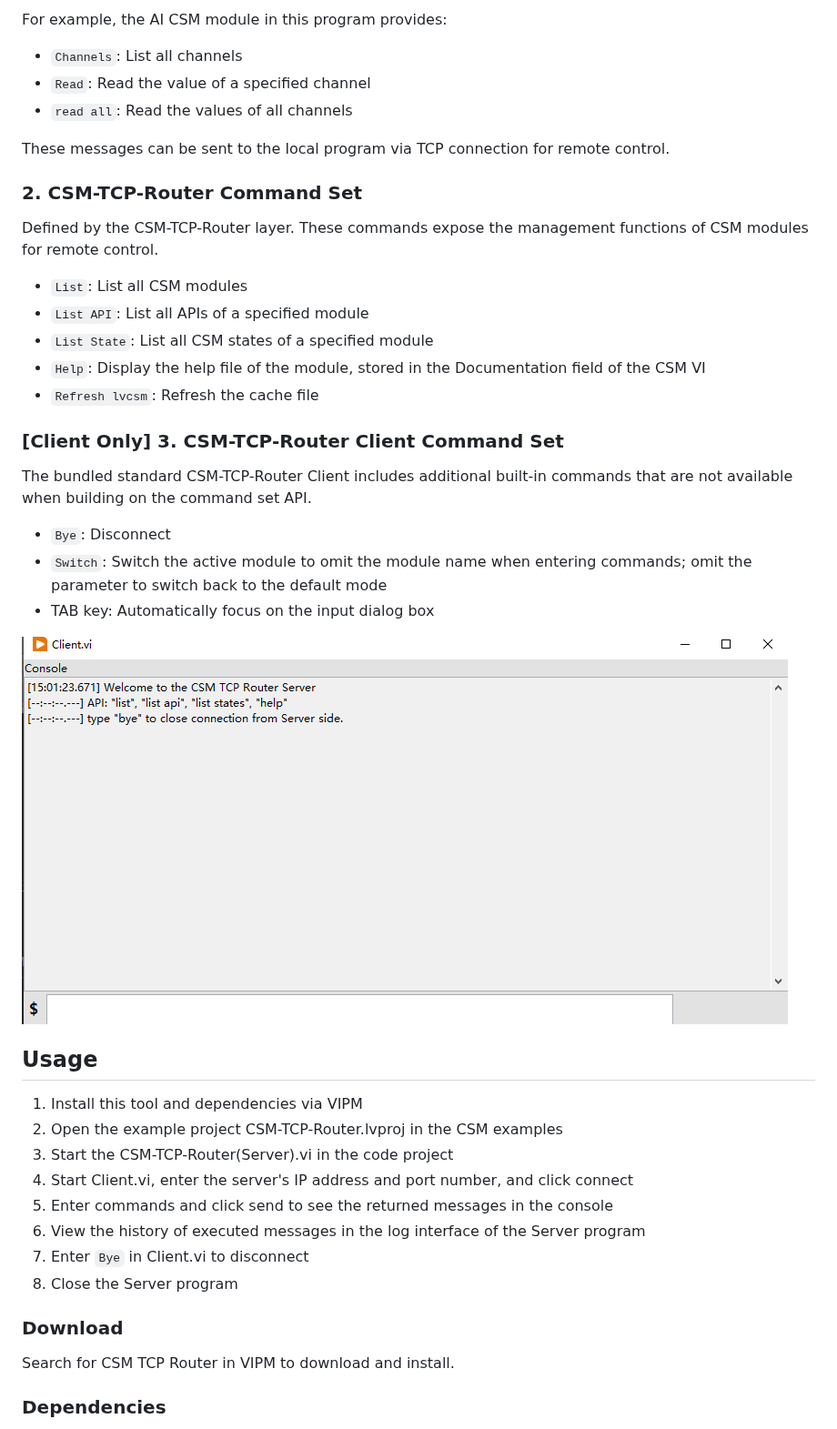
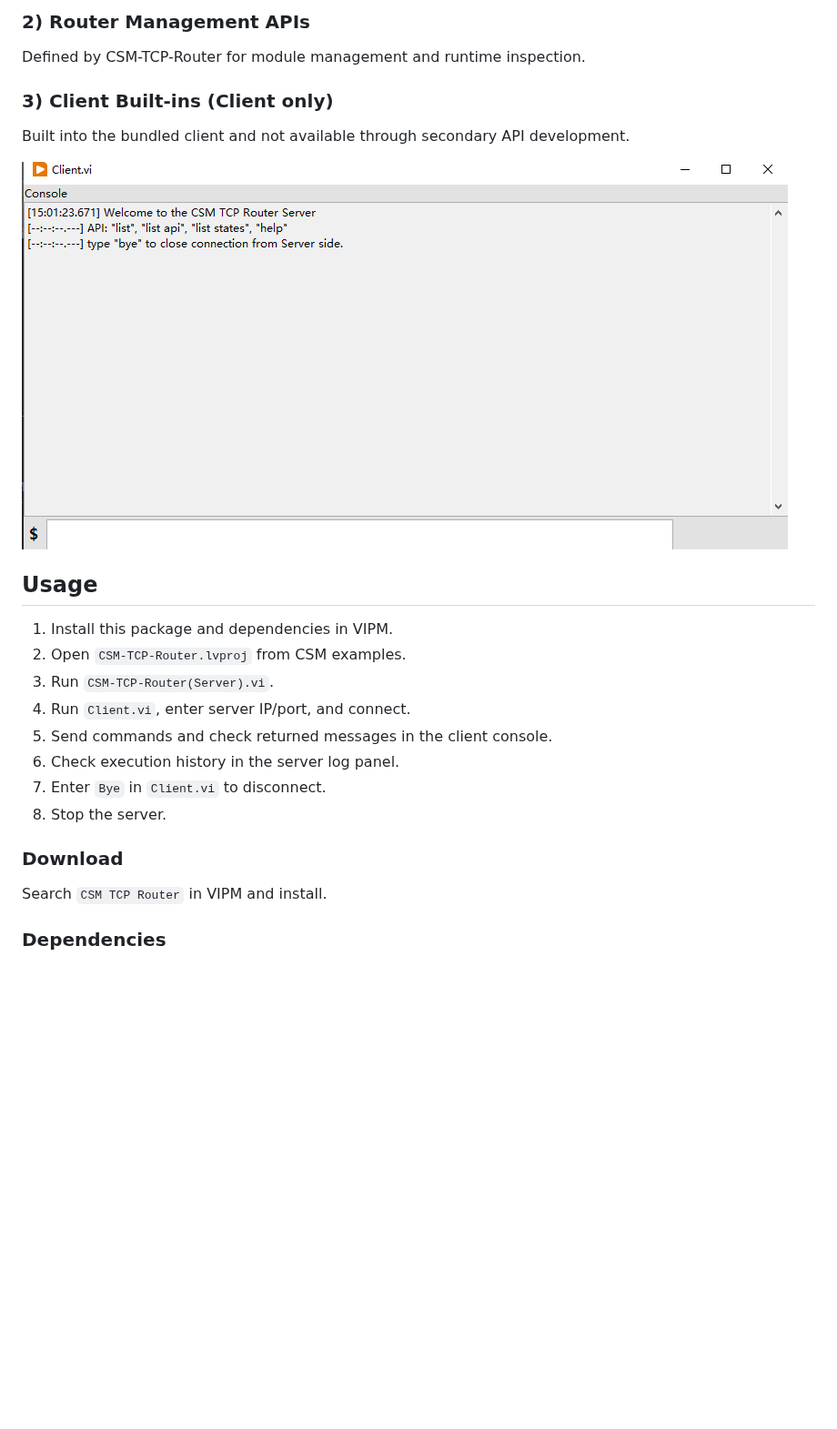
Before and after one commit to NEVSTOP-LAB/CSM-TCP-Router-App, a Markdown page: README.md, the part around one of its changes. Shown at 91% size. Rendered like a GitHub page; pictures changed too: .doc/csm-tcp-router-client-console.png (added); blank space fills up the shorter version.

```diff
--- a/README.md
+++ b/README.md
@@ -44,46 +47,28 @@ Defined by the existing CSM-based application code. Because the CSM framework us
 
-For example, the AI CSM module in this program provides:
+### 2) Router Management APIs
 
-- `Channels`: List all channels
-- `Read`: Read the value of a specified channel
-- `read all`: Read the values of all channels
+Defined by CSM-TCP-Router for module management and runtime inspection.
 
-These messages can be sent to the local program via TCP connection for remote control.
+### 3) Client Built-ins (Client only)
 
-### 2. CSM-TCP-Router Command Set
+Built into the bundled client and not available through secondary API development.
 
-Defined by the CSM-TCP-Router layer. These commands expose the management functions of CSM modules for remote control.
-
-- `List`: List all CSM modules
-- `List API`: List all APIs of a specified module
-- `List State`: List all CSM states of a specified module
-- `Help`: Display the help file of the module, stored in the Documentation field of the CSM VI
-- `Refresh lvcsm`: Refresh the cache file
-
-### [Client Only] 3. CSM-TCP-Router Client Command Set
-
-The bundled standard CSM-TCP-Router Client includes additional built-in commands that are not available when building on the command set API.
-
-- `Bye`: Disconnect
-- `Switch`: Switch the active module to omit the module name when entering commands; omit the parameter to switch back to the default mode
-- TAB key: Automatically focus on the input dialog box
-
-![CSM-TCP-Router Client Console](.doc/Client.png)
+![Client interaction flow from connect and command send to response, log record, and disconnect](.doc/csm-tcp-router-client-console.png)
 
 ## Usage
 
-1. Install this tool and dependencies via VIPM
-2. Open the example project CSM-TCP-Router.lvproj in the CSM examples
-3. Start the CSM-TCP-Router(Server).vi in the code project
-4. Start Client.vi, enter the server's IP address and port number, and click connect
-5. Enter commands and click send to see the returned messages in the console
-6. View the history of executed messages in the log interface of the Server program
-7. Enter `Bye` in Client.vi to disconnect
-8. Close the Server program
+1. Install this package and dependencies in VIPM.
+2. Open `CSM-TCP-Router.lvproj` from CSM examples.
+3. Run `CSM-TCP-Router(Server).vi`.
+4. Run `Client.vi`, enter server IP/port, and connect.
+5. Send commands and check returned messages in the client console.
+6. Check execution history in the server log panel.
+7. Enter `Bye` in `Client.vi` to disconnect.
+8. Stop the server.
 
 ### Download
 
-Search for CSM TCP Router in VIPM to download and install.
+Search `CSM TCP Router` in VIPM and install.
 
 ### Dependencies
 
```
Also changed, not shown: other parts of README.md (+25 -22 lines), README(zh-cn).md (+40 -55 lines), .doc/csm-tcp-router-command-sets.png (added), .doc/csm-tcp-router-framework.png (renamed from .doc/image.png), 3 other files.
